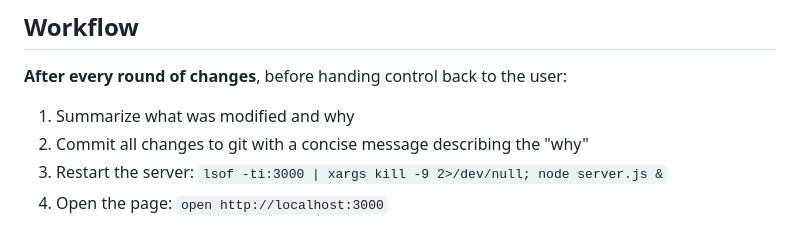
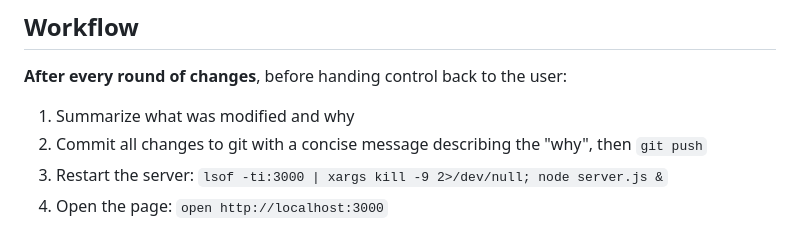
Before and after one commit to hirochen1997/flight-query, a Markdown page: CLAUDE.md, the part around the change. GitHub-like rendering.

Commit message:
Add auto-push to workflow: push to GitHub after every commit

```diff
--- a/CLAUDE.md
+++ b/CLAUDE.md
@@ -77,7 +77,7 @@ FlyClaw's `airport_manager.resolve_all("北京")` returns `["PEK", "PKX"]`. Serv
 **After every round of changes**, before handing control back to the user:
 
 1. Summarize what was modified and why
-2. Commit all changes to git with a concise message describing the "why"
+2. Commit all changes to git with a concise message describing the "why", then `git push`
 3. Restart the server: `lsof -ti:3000 | xargs kill -9 2>/dev/null; node server.js &`
 4. Open the page: `open http://localhost:3000`
 
```
